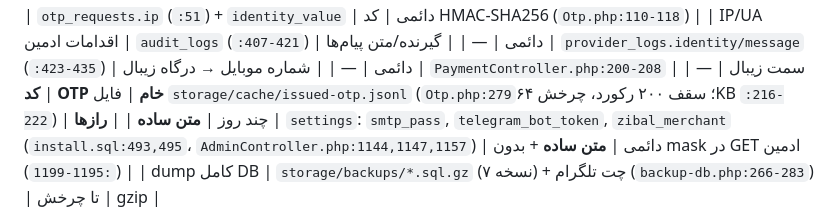
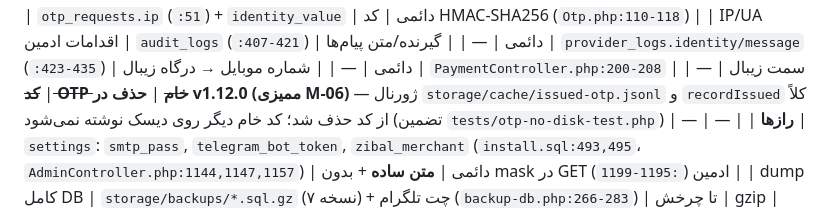
Before and after one commit to Mdjavad01/Todoapp, a Markdown page: docs/PROJECT-QA.md, the part around the change. Drawn GitHub-style.

Commit message:
اسناد: اشاره به حذف ژورنال issued-otp.jsonl — v1.12.0 (ممیزی M-06): PROJECT-QA (ردیف کد OTP خام) و TECHNICAL (زیرساخت شورتکد ادمین بله)؛ چیز دیگری از این دو فایل تغییر نکرد

```diff
--- a/docs/PROJECT-QA.md
+++ b/docs/PROJECT-QA.md
@@ -322,7 +322,7 @@ push دسته‌ای: چانک ۵۰۰ کارِ تغییرکرده = ۲۳۷.۷KB
 | IP/UA اقدامات ادمین | `audit_logs` (`:407-421`) | دائمی | — |
 | گیرنده/متن پیام‌ها | `provider_logs.identity/message` (`:423-435`) | دائمی | — |
 | شماره موبایل → درگاه زیبال | `PaymentController.php:200-208` | سمت زیبال | — |
-| **کد OTP خام** | فایل `storage/cache/issued-otp.jsonl` (`Otp.php:279`؛ سقف ۲۰۰ رکورد، چرخش ۶۴KB `:216-222`) | چند روز | **متن ساده** |
+| ~~**کد OTP خام**~~ | **حذف در v1.12.0 (ممیزی M-06)** — ژورنال `storage/cache/issued-otp.jsonl` و `recordIssued` کلاً از کد حذف شد؛ کد خام دیگر روی دیسک نوشته نمی‌شود (تضمین `tests/otp-no-disk-test.php`) | — | — |
 | **رازها** | `settings`: `smtp_pass`, `telegram_bot_token`, `zibal_merchant` (`install.sql:493,495`، `AdminController.php:1144,1147,1157`) | دائمی | **متن ساده** + بدون mask در GET ادمین (`:1195-1199`) |
 | dump کامل DB | `storage/backups/*.sql.gz` (۷ نسخه) + چت تلگرام (`backup-db.php:266-283`) | تا چرخش | gzip |
 
```
Also changed, not shown: docs/TECHNICAL.md (+1 -1 lines).
